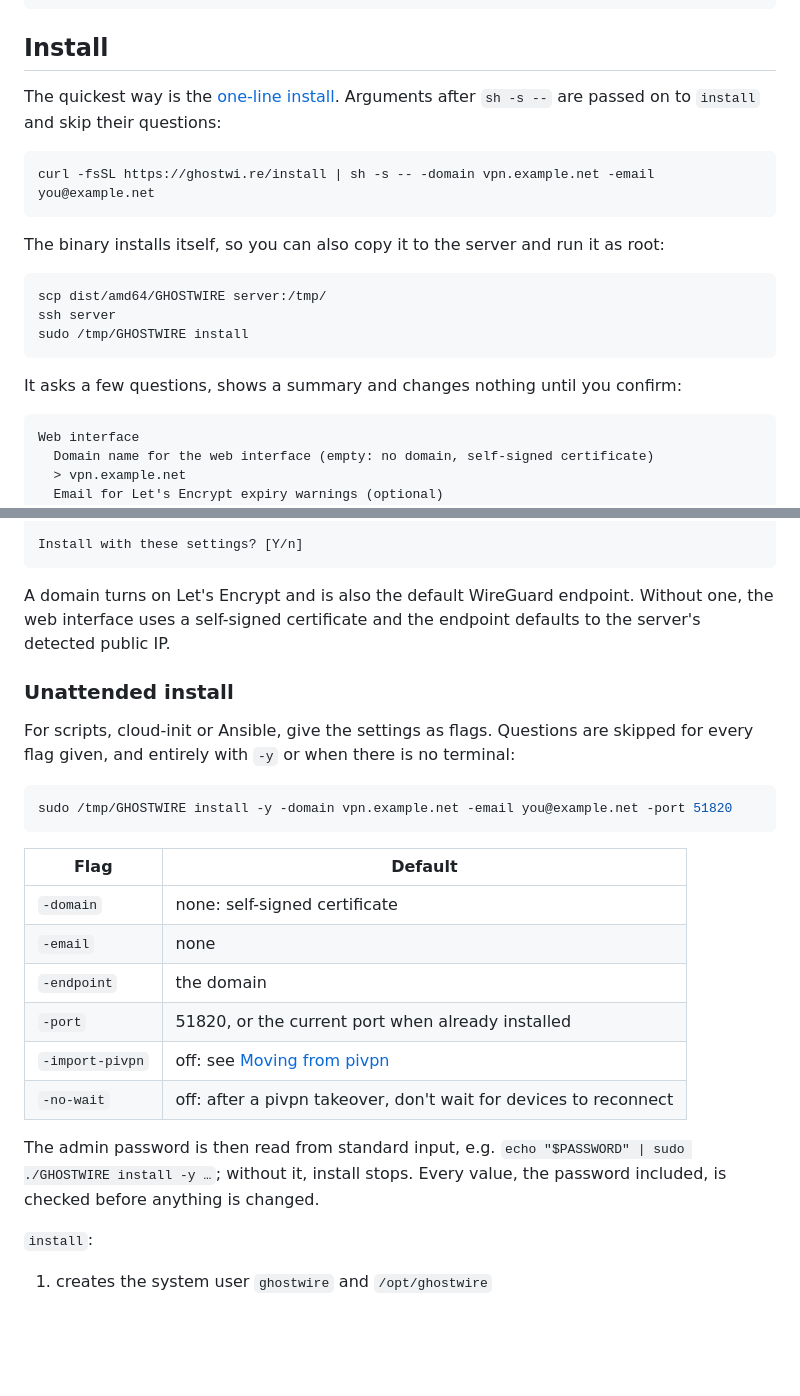
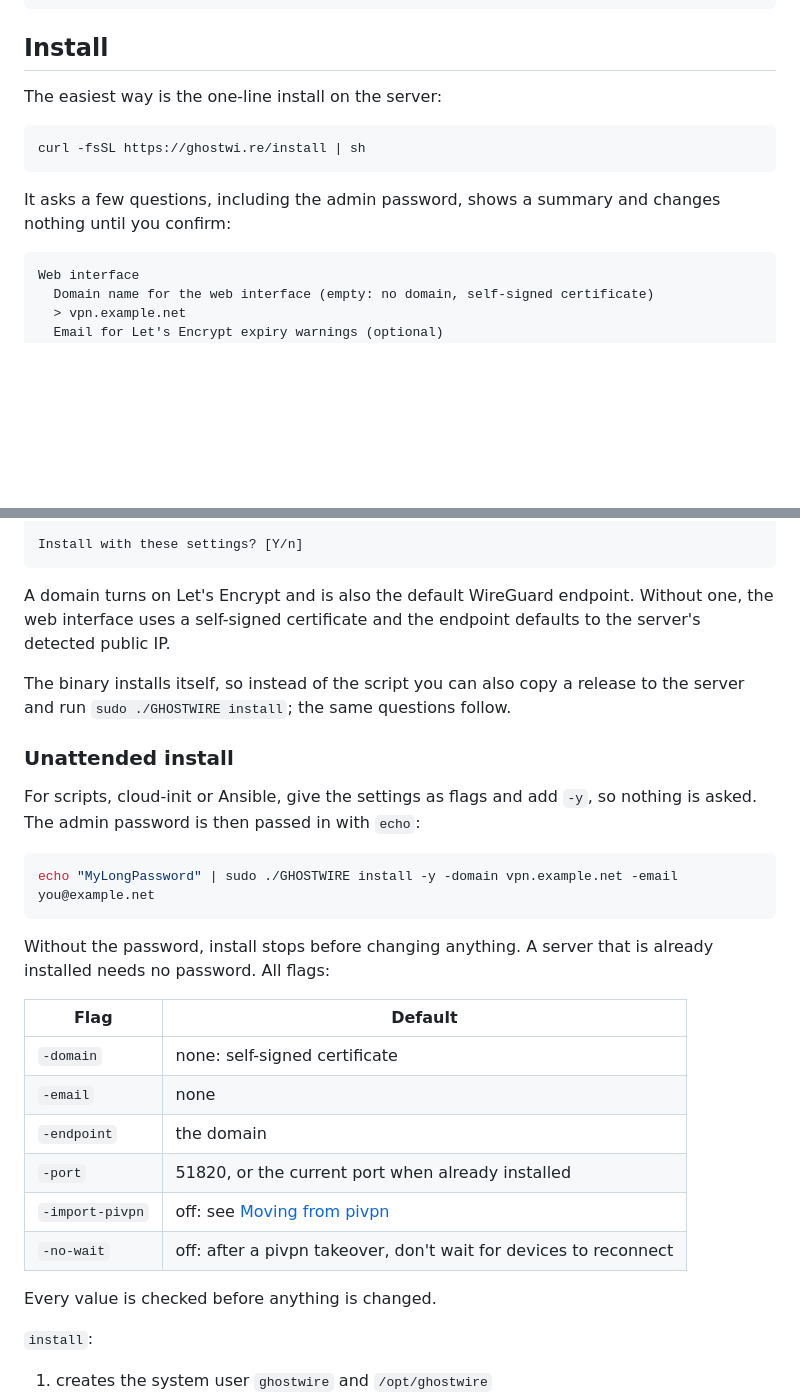
Before and after one commit to danielredetzke/GHOSTWIRE, a Markdown page: README.md, 2 parts joined by grey strips. Drawn GitHub-style; blank space fills up the shorter version.

Commit message:
README: one-line install first, clearer unattended install with the password

````diff
--- a/README.md
+++ b/README.md
@@ -127,24 +127,14 @@ make test
 
 ## Install
 
-The quickest way is the [one-line install](#quick-start). Arguments after
-`sh -s --` are passed on to `install` and skip their questions:
+The easiest way is the one-line install on the server:
 
 ```sh
-curl -fsSL https://ghostwi.re/install | sh -s -- -domain vpn.example.net -email you@example.net
+curl -fsSL https://ghostwi.re/install | sh
 ```
 
-The binary installs itself, so you can also copy it to the server and run it
-as root:
-
-```sh
-scp dist/amd64/GHOSTWIRE server:/tmp/
-ssh server
-sudo /tmp/GHOSTWIRE install
-```
-
-It asks a few questions, shows a summary and changes nothing until you
-confirm:
+It asks a few questions, including the admin password, shows a summary and
+changes nothing until you confirm:
 
 ```
 Web interface
@@ -176,15 +166,21 @@ A domain turns on Let's Encrypt and is also the default WireGuard endpoint.
 Without one, the web interface uses a self-signed certificate and the
 endpoint defaults to the server's detected public IP.
 
+The binary installs itself, so instead of the script you can also copy a
+release to the server and run `sudo ./GHOSTWIRE install`; the same questions
+follow.
+
 ### Unattended install
 
-For scripts, cloud-init or Ansible, give the settings as flags. Questions
-are skipped for every flag given, and entirely with `-y` or when there is no
-terminal:
+For scripts, cloud-init or Ansible, give the settings as flags and add `-y`,
+so nothing is asked. The admin password is then passed in with `echo`:
 
 ```sh
-sudo /tmp/GHOSTWIRE install -y -domain vpn.example.net -email you@example.net -port 51820
+echo "MyLongPassword" | sudo ./GHOSTWIRE install -y -domain vpn.example.net -email you@example.net
 ```
+
+Without the password, install stops before changing anything. A server that
+is already installed needs no password. All flags:
 
 | Flag | Default |
 |---|---|
@@ -195,9 +191,7 @@ sudo /tmp/GHOSTWIRE install -y -domain vpn.example.net -email you@example.net -p
 | `-import-pivpn` | off: see [Moving from pivpn](#moving-from-pivpn) |
 | `-no-wait` | off: after a pivpn takeover, don't wait for devices to reconnect |
 
-The admin password is then read from standard input, e.g.
-`echo "$PASSWORD" | sudo ./GHOSTWIRE install -y …`; without it, install stops.
-Every value, the password included, is checked before anything is changed.
+Every value is checked before anything is changed.
 
 `install`:
 
````
